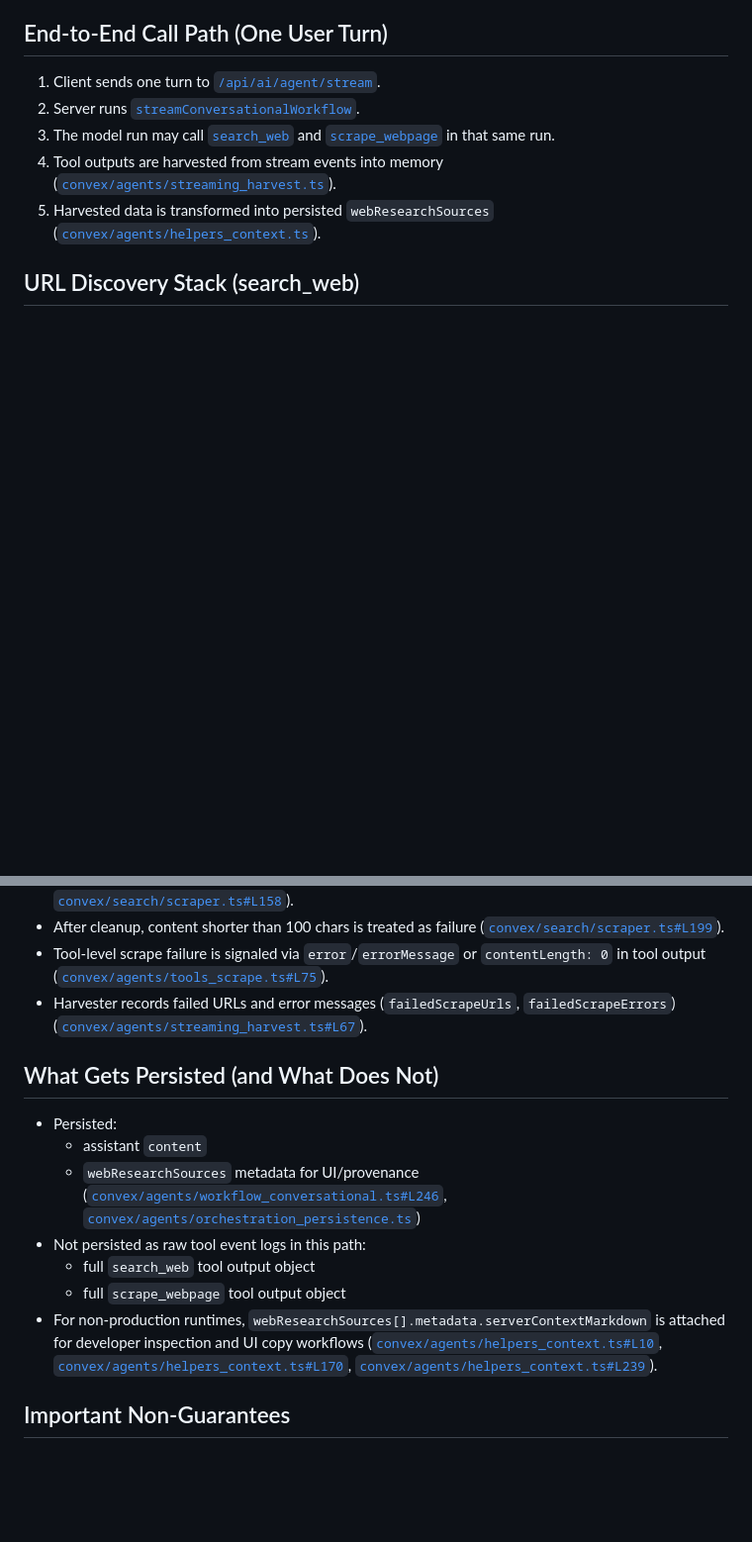
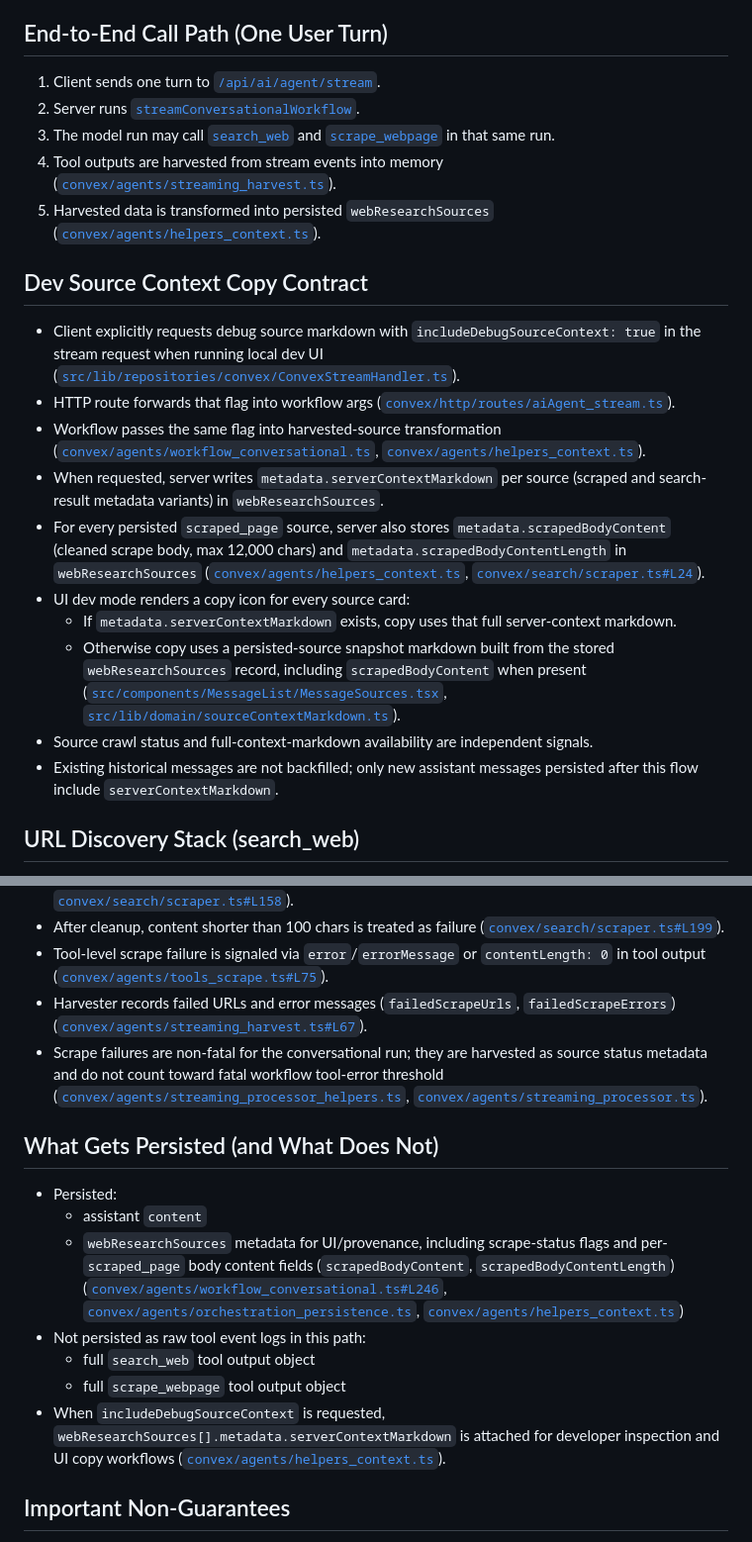
Before and after one commit to WilliamAGH/searchai, a Markdown page: docs/domains/scraping-crawling.md, 2 parts joined by grey strips. Shown at 99% size. Drawn GitHub-style; blank space fills up the shorter version.

```diff
--- a/docs/domains/scraping-crawling.md
+++ b/docs/domains/scraping-crawling.md
@@ -16,6 +16,19 @@ This file defines the exact active behavior for URL discovery, scraping, and sou
 3. The model run may call [`search_web`](../../convex/agents/tools_search.ts) and [`scrape_webpage`](../../convex/agents/tools_scrape.ts) in that same run.
 4. Tool outputs are harvested from stream events into memory ([`convex/agents/streaming_harvest.ts`](../../convex/agents/streaming_harvest.ts)).
 5. Harvested data is transformed into persisted `webResearchSources` ([`convex/agents/helpers_context.ts`](../../convex/agents/helpers_context.ts)).
+
+## Dev Source Context Copy Contract
+
+- Client explicitly requests debug source markdown with `includeDebugSourceContext: true` in the stream request when running local dev UI ([`src/lib/repositories/convex/ConvexStreamHandler.ts`](../../src/lib/repositories/convex/ConvexStreamHandler.ts)).
+- HTTP route forwards that flag into workflow args ([`convex/http/routes/aiAgent_stream.ts`](../../convex/http/routes/aiAgent_stream.ts)).
+- Workflow passes the same flag into harvested-source transformation ([`convex/agents/workflow_conversational.ts`](../../convex/agents/workflow_conversational.ts), [`convex/agents/helpers_context.ts`](../../convex/agents/helpers_context.ts)).
+- When requested, server writes `metadata.serverContextMarkdown` per source (scraped and search-result metadata variants) in `webResearchSources`.
+- For every persisted `scraped_page` source, server also stores `metadata.scrapedBodyContent` (cleaned scrape body, max 12,000 chars) and `metadata.scrapedBodyContentLength` in `webResearchSources` ([`convex/agents/helpers_context.ts`](../../convex/agents/helpers_context.ts), [`convex/search/scraper.ts#L24`](../../convex/search/scraper.ts#L24)).
+- UI dev mode renders a copy icon for every source card:
+  - If `metadata.serverContextMarkdown` exists, copy uses that full server-context markdown.
+  - Otherwise copy uses a persisted-source snapshot markdown built from the stored `webResearchSources` record, including `scrapedBodyContent` when present ([`src/components/MessageList/MessageSources.tsx`](../../src/components/MessageList/MessageSources.tsx), [`src/lib/domain/sourceContextMarkdown.ts`](../../src/lib/domain/sourceContextMarkdown.ts)).
+- Source crawl status and full-context-markdown availability are independent signals.
+- Existing historical messages are not backfilled; only new assistant messages persisted after this flow include `serverContextMarkdown`.
 
 ## URL Discovery Stack (search_web)
 
@@ -47,16 +60,17 @@ This file defines the exact active behavior for URL discovery, scraping, and sou
 - After cleanup, content shorter than 100 chars is treated as failure ([`convex/search/scraper.ts#L199`](../../convex/search/scraper.ts#L199)).
 - Tool-level scrape failure is signaled via `error`/`errorMessage` or `contentLength: 0` in tool output ([`convex/agents/tools_scrape.ts#L75`](../../convex/agents/tools_scrape.ts#L75)).
 - Harvester records failed URLs and error messages (`failedScrapeUrls`, `failedScrapeErrors`) ([`convex/agents/streaming_harvest.ts#L67`](../../convex/agents/streaming_harvest.ts#L67)).
+- Scrape failures are non-fatal for the conversational run; they are harvested as source status metadata and do not count toward fatal workflow tool-error threshold ([`convex/agents/streaming_processor_helpers.ts`](../../convex/agents/streaming_processor_helpers.ts), [`convex/agents/streaming_processor.ts`](../../convex/agents/streaming_processor.ts)).
 
 ## What Gets Persisted (and What Does Not)
 
 - Persisted:
   - assistant `content`
-  - `webResearchSources` metadata for UI/provenance ([`convex/agents/workflow_conversational.ts#L246`](../../convex/agents/workflow_conversational.ts#L246), [`convex/agents/orchestration_persistence.ts`](../../convex/agents/orchestration_persistence.ts))
+  - `webResearchSources` metadata for UI/provenance, including scrape-status flags and per-`scraped_page` body content fields (`scrapedBodyContent`, `scrapedBodyContentLength`) ([`convex/agents/workflow_conversational.ts#L246`](../../convex/agents/workflow_conversational.ts#L246), [`convex/agents/orchestration_persistence.ts`](../../convex/agents/orchestration_persistence.ts), [`convex/agents/helpers_context.ts`](../../convex/agents/helpers_context.ts))
 - Not persisted as raw tool event logs in this path:
   - full `search_web` tool output object
   - full `scrape_webpage` tool output object
-- For non-production runtimes, `webResearchSources[].metadata.serverContextMarkdown` is attached for developer inspection and UI copy workflows ([`convex/agents/helpers_context.ts#L10`](../../convex/agents/helpers_context.ts#L10), [`convex/agents/helpers_context.ts#L170`](../../convex/agents/helpers_context.ts#L170), [`convex/agents/helpers_context.ts#L239`](../../convex/agents/helpers_context.ts#L239)).
+- When `includeDebugSourceContext` is requested, `webResearchSources[].metadata.serverContextMarkdown` is attached for developer inspection and UI copy workflows ([`convex/agents/helpers_context.ts`](../../convex/agents/helpers_context.ts)).
 
 ## Important Non-Guarantees
 
```
Also changed, not shown: docs/domains/context-pipeline.md (+22 -9 lines).
